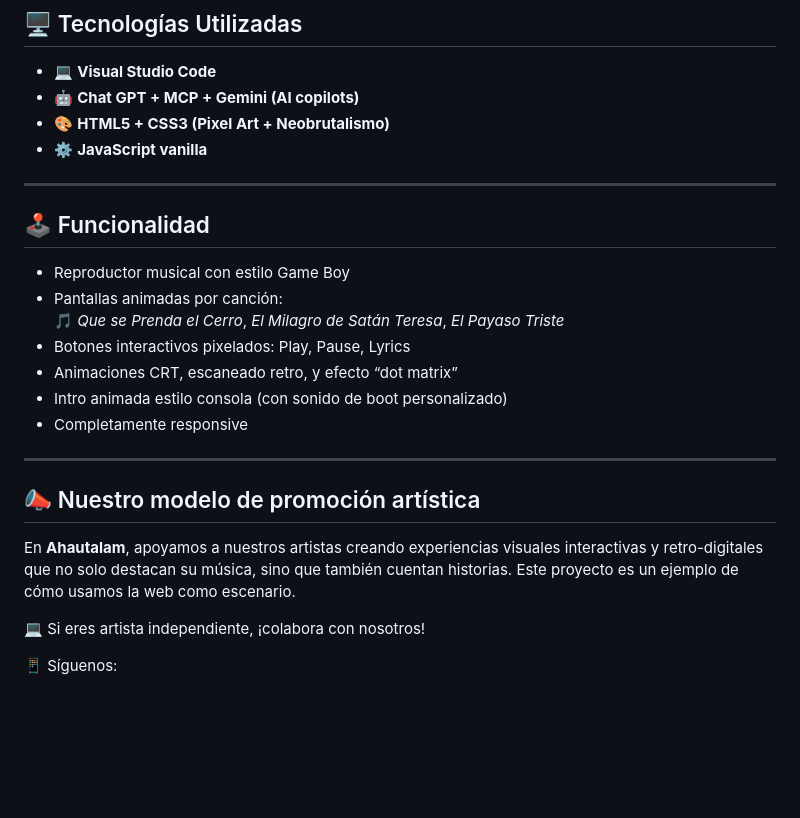
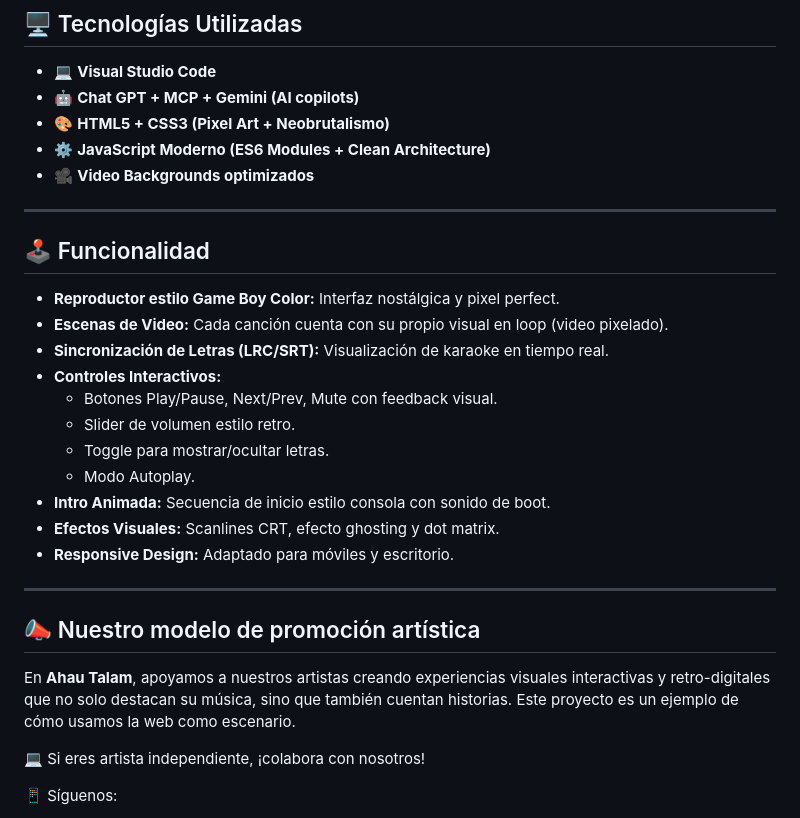
Before and after one commit to khalilflores/player-cerro, a Markdown page: README.md, the part around the change. Drawn GitHub-style; blank space fills up the shorter version.

Commit message:
cambio readme para github

```diff
--- a/README.md
+++ b/README.md
@@ -26,25 +26,30 @@ Este proyecto fusiona música, visuales pixel art, y programación creativa como
 - 💻 **Visual Studio Code**
 - 🤖 **Chat GPT + MCP + Gemini (AI copilots)**
 - 🎨 **HTML5 + CSS3 (Pixel Art + Neobrutalismo)**
-- ⚙️ **JavaScript vanilla**
+- ⚙️ **JavaScript Moderno (ES6 Modules + Clean Architecture)**
+- 🎥 **Video Backgrounds optimizados**
 
 ---
 
 ## 🕹️ Funcionalidad
 
-- Reproductor musical con estilo Game Boy
-- Pantallas animadas por canción:
-  🎵 _Que se Prenda el Cerro_, _El Milagro de Satán Teresa_, _El Payaso Triste_
-- Botones interactivos pixelados: Play, Pause, Lyrics
-- Animaciones CRT, escaneado retro, y efecto “dot matrix”
-- Intro animada estilo consola (con sonido de boot personalizado)
-- Completamente responsive
+- **Reproductor estilo Game Boy Color:** Interfaz nostálgica y pixel perfect.
+- **Escenas de Video:** Cada canción cuenta con su propio visual en loop (video pixelado).
+- **Sincronización de Letras (LRC/SRT):** Visualización de karaoke en tiempo real.
+- **Controles Interactivos:**
+    - Botones Play/Pause, Next/Prev, Mute con feedback visual.
+    - Slider de volumen estilo retro.
+    - Toggle para mostrar/ocultar letras.
+    - Modo Autoplay.
+- **Intro Animada:** Secuencia de inicio estilo consola con sonido de boot.
+- **Efectos Visuales:** Scanlines CRT, efecto ghosting y dot matrix.
+- **Responsive Design:** Adaptado para móviles y escritorio.
 
 ---
 
 ## 📣 Nuestro modelo de promoción artística
 
-En **Ahautalam**, apoyamos a nuestros artistas creando experiencias visuales interactivas y retro-digitales que no solo destacan su música, sino que también cuentan historias. Este proyecto es un ejemplo de cómo usamos la web como escenario.
+En **Ahau Talam**, apoyamos a nuestros artistas creando experiencias visuales interactivas y retro-digitales que no solo destacan su música, sino que también cuentan historias. Este proyecto es un ejemplo de cómo usamos la web como escenario.
 
 💻 Si eres artista independiente, ¡colabora con nosotros!
 
```
